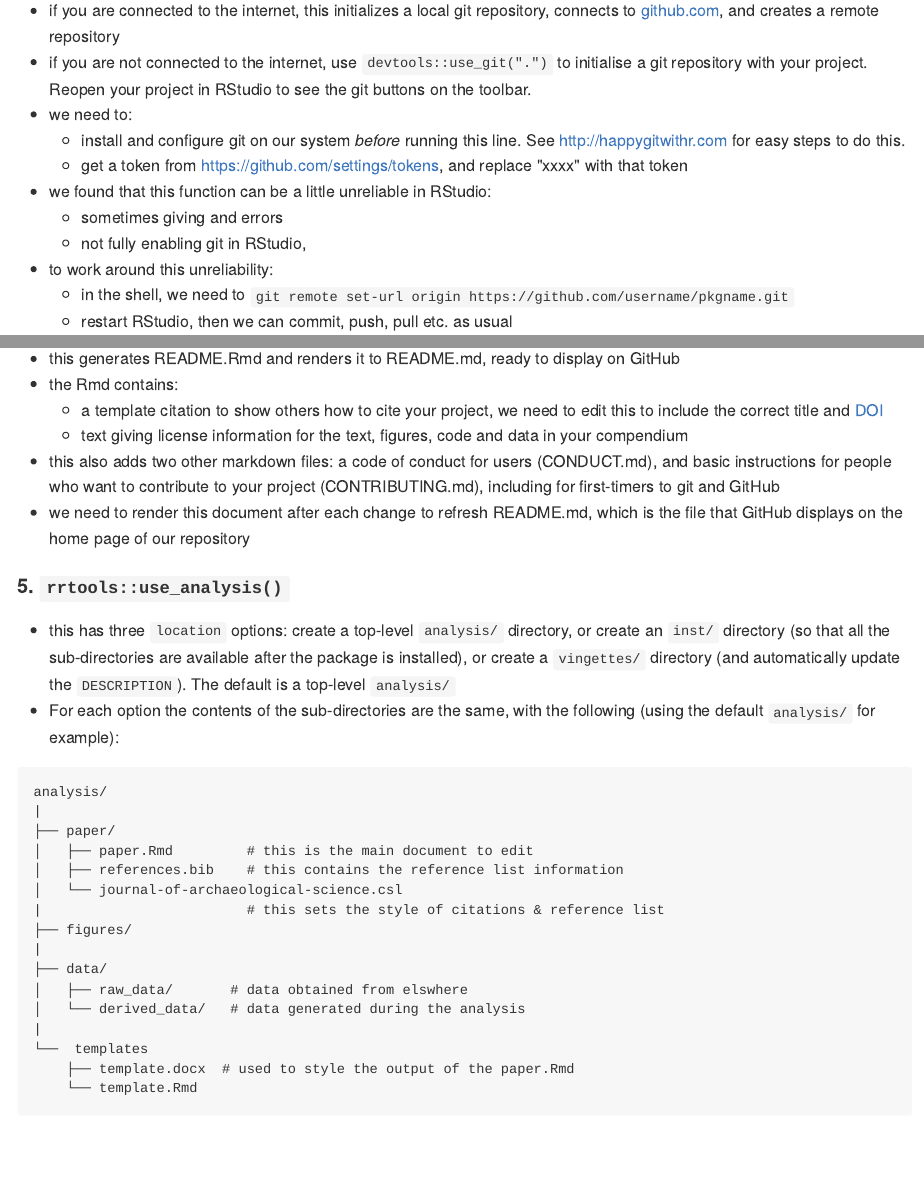
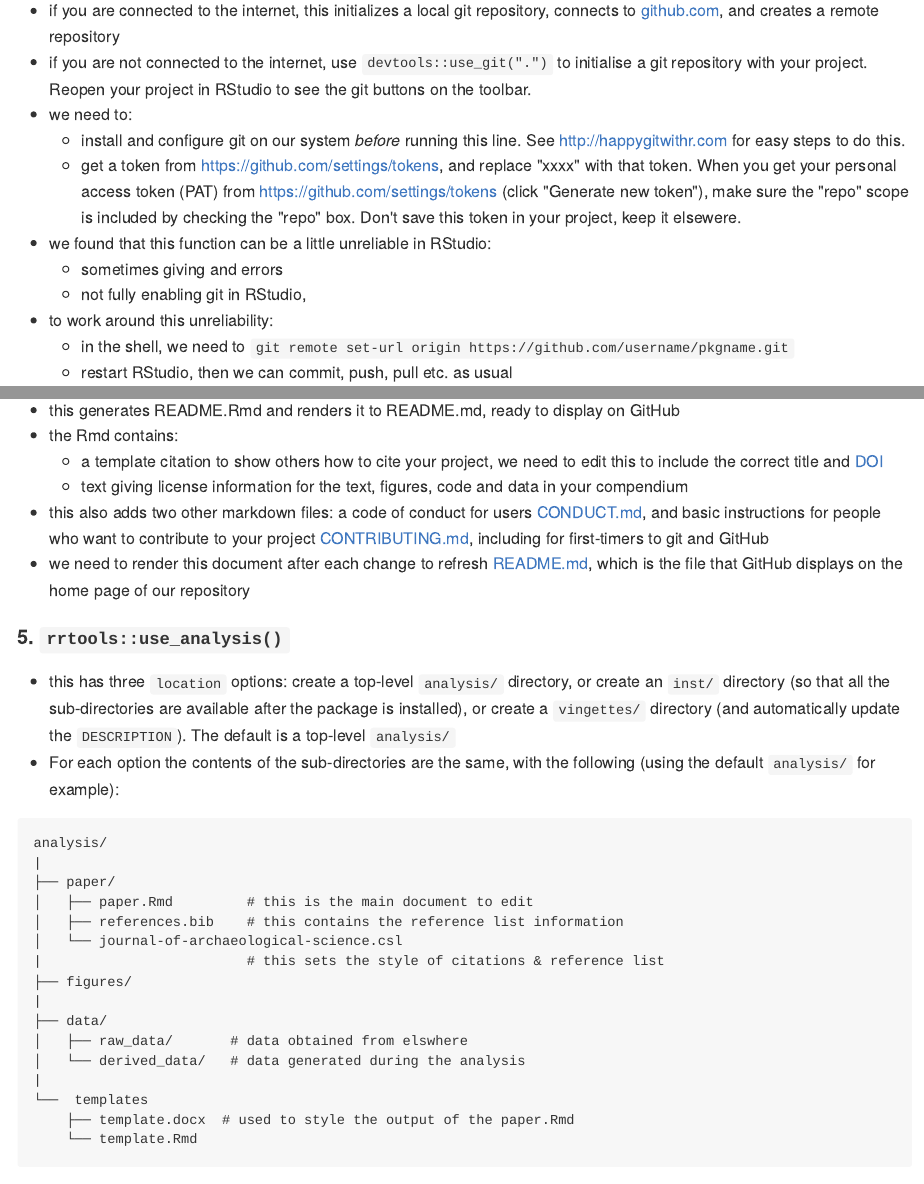
Before and after one commit to benmarwick/rrtools, an R Markdown document (README.Rmd): the page in a window 1100 px wide, from 1570 px down, and a second part further down, joined at a grey line. The pictures show the output file README.md that the author committed with the source, drawn offline in the style of GitHub; badge pictures from the web are left out.

Commit message:
add note on getting the github PAT

```diff
--- a/README.Rmd
+++ b/README.Rmd
@@ -56,7 +56,7 @@ To create a reproducible research compendium using the rrtools approach, follow
 - if you are not connected to the internet, use `devtools::use_git(".")` to initialise a git repository with your project. Reopen your project in RStudio to see the git buttons on the toolbar.
 - we need to:
     + install and configure git on our system _before_ running this line. See <http://happygitwithr.com> for easy steps to do this.
-    + get a token from <https://github.com/settings/tokens>, and replace "xxxx" with that token
+    + get a token from <https://github.com/settings/tokens>, and replace "xxxx" with that token. When you get your personal access token (PAT) from <https://github.com/settings/tokens> (click "Generate new token"), make sure the "repo" scope is included by checking the "repo" box. Don't save this token in your project, keep it elsewere.
 - we found that this function can be a little unreliable in RStudio:
     + sometimes giving and errors
     + not fully enabling git in RStudio,
@@ -70,8 +70,8 @@ To create a reproducible research compendium using the rrtools approach, follow
 - the Rmd contains:
     + a template citation to show others how to cite your project, we need to edit this to include the correct title and [DOI](https://doi.org)
     + text giving license information for the text, figures, code and data in your compendium
-- this also adds two other markdown files: a code of conduct for users (CONDUCT.md), and basic instructions for people who want to contribute to your project (CONTRIBUTING.md), including for first-timers to git and GitHub
-- we need to render this document after each change to refresh README.md, which is the file that GitHub displays on the home page of our repository
+- this also adds two other markdown files: a code of conduct for users [CONDUCT.md](CONDUCT.md), and basic instructions for people who want to contribute to your project [CONTRIBUTING.md](CONTRIBUTING.md), including for first-timers to git and GitHub
+- we need to render this document after each change to refresh [README.md](README.md), which is the file that GitHub displays on the home page of our repository
 
 #### 5. `rrtools::use_analysis()`
 
```
Also changed, not shown: README.md, README.Rmd (4 more changed lines).
